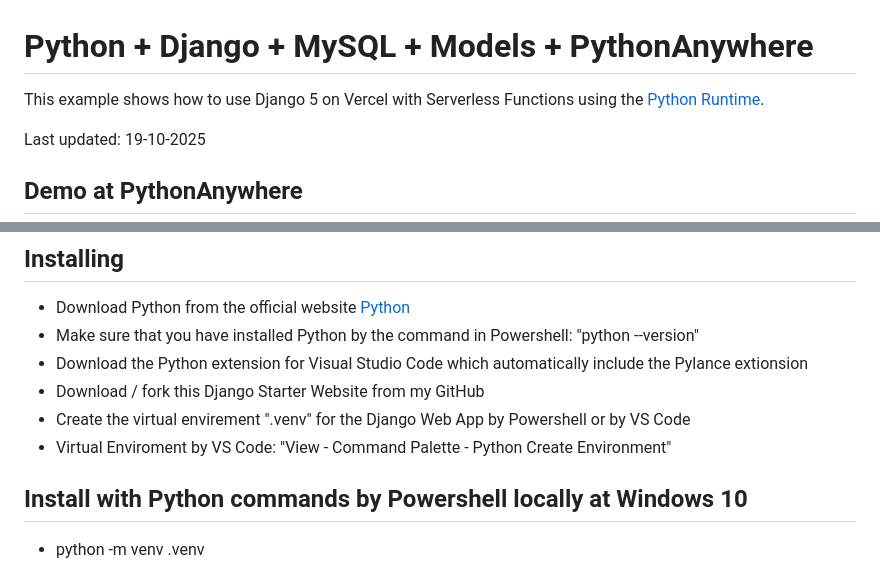
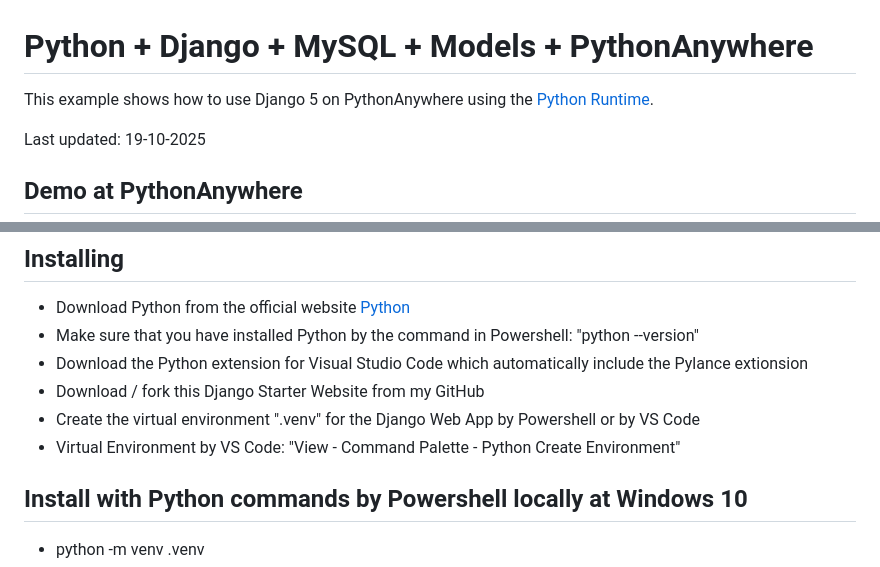
Before and after one commit to persteenolsen/django-pythonanywhere, a Markdown page: README.md, 2 parts joined by grey strips. Drawn GitHub-style.

Commit message:
Took care of spelling errors in the Readme

```diff
--- a/README.md
+++ b/README.md
@@ -2,7 +2,7 @@
 
 # Python + Django + MySQL + Models + PythonAnywhere
 
-This example shows how to use Django 5 on Vercel with Serverless Functions using the [Python Runtime](https://vercel.com/docs/concepts/functions/serverless-functions/runtimes/python).
+This example shows how to use Django 5 on PythonAnywhere using the [Python Runtime](https://vercel.com/docs/concepts/functions/serverless-functions/runtimes/python).
 
 Last updated: 19-10-2025
 
@@ -16,8 +16,8 @@ https://persteen.pythonanywhere.com/
 - Make sure that you have installed Python by the command in Powershell: "python --version"
 - Download the Python extension for Visual Studio Code which automatically include the Pylance extionsion
 - Download / fork this Django Starter Website from my GitHub
-- Create the virtual envirement ".venv" for the Django Web App by Powershell or by VS Code
-- Virtual Enviroment by VS Code: "View - Command Palette - Python Create Environment"
+- Create the virtual environment ".venv" for the Django Web App by Powershell or by VS Code
+- Virtual Environment by VS Code: "View - Command Palette - Python Create Environment"
 
 ## Install with Python commands by Powershell locally at Windows 10
 
```
